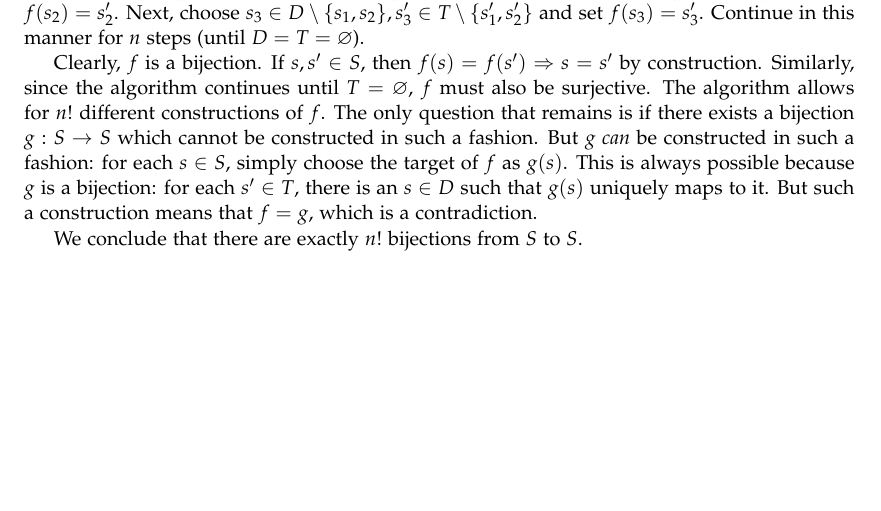
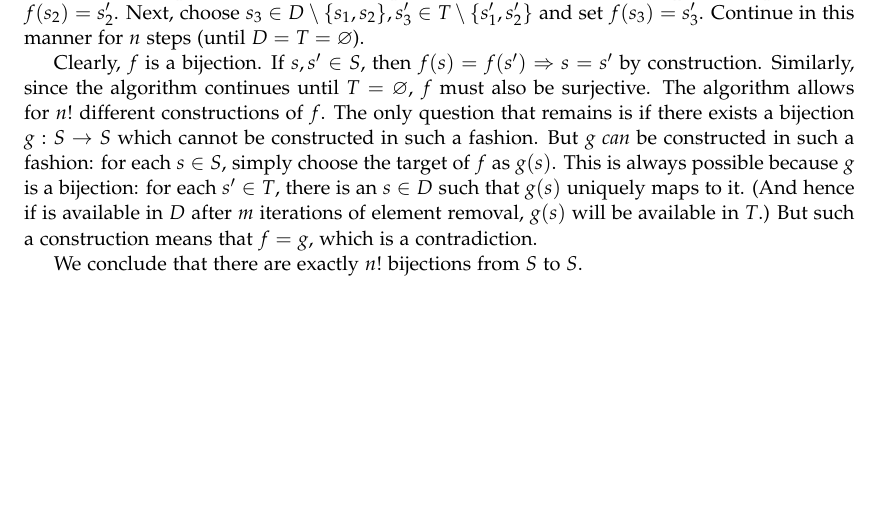
Before and after one commit to zfnmxt/algebra-chapter-0, a LaTeX document (ch0.tex): part of page 2 of 2, cut so that both start at the same text. Compiled offline with pdfLaTeX.

Commit message:
Clarify.

```diff
--- a/ch0.tex
+++ b/ch0.tex
@@ -96,12 +96,14 @@
   continues until $T = \varnothing$, $f$ must also be surjective.  The
   algorithm allows for $n!$ different constructions of $f$. The only
   question that remains is if there exists a bijection $g : S
-  \rightarrow S$ which cannot be constructed in such a fashion.
-  But $g$ \emph{can} be constructed in such a fashion: for each $s \in S$,
+  \rightarrow S$ which cannot be constructed in such a fashion.  But
+  $g$ \emph{can} be constructed in such a fashion: for each $s \in S$,
   simply choose the target of $f$ as $g(s)$. This is always possible
-  because $g$ is a bijection: for each $s' \in T$, there is an
-  $s \in D$ such that $g(s)$ uniquely maps to it. But such a construction
-  means that $f = g$, which is a contradiction.
+  because $g$ is a bijection: for each $s' \in T$, there is an $s \in
+  D$ such that $g(s)$ uniquely maps to it. (And hence if is available
+  in $D$ after $m$ iterations of element removal, $g(s)$ will be
+  available in $T$.) But such a construction means that $f = g$, which
+  is a contradiction.
 
   We conclude that there are exactly $n!$ bijections from $S$ to $S$.
 
```
Also changed, not shown: ch0.pdf.
